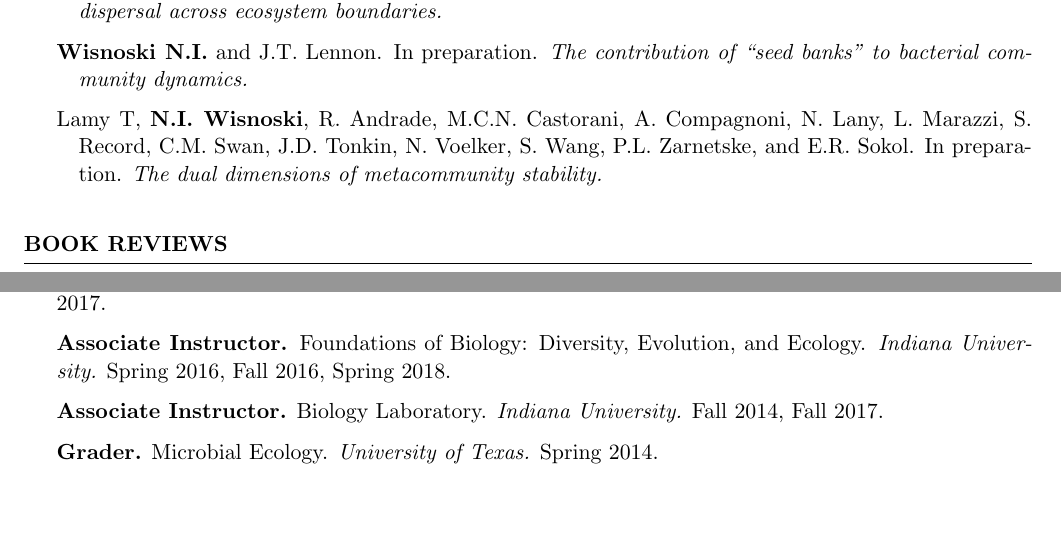
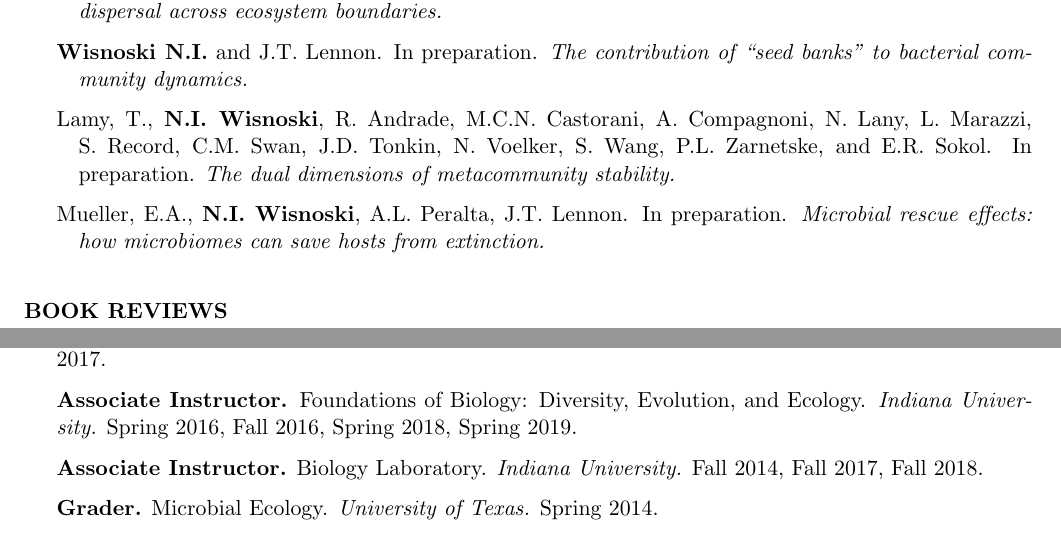
Before and after one commit to nwisnoski/nwisnoski.github.io, a LaTeX CV (Wisnoski_CV.tex): two parts of pages 2 and 3 of 4, joined at a grey line, cut so that both start at the same text, the shorter picture padded with empty space. Compiled offline with pdfLaTeX.

Commit message:
updated cv

```diff
--- a/Wisnoski_CV.tex
+++ b/Wisnoski_CV.tex
@@ -152,7 +152,10 @@ Minor in Business, McCombs School of Business \\
 \begin{Prep}{{\bf Wisnoski N.I.} and J.T. Lennon}{In preparation}{The contribution of \enquote{seed banks} to bacterial community dynamics}{}
 \end{Prep}
 
-\begin{Prep}{Lamy T, {\bf N.I. Wisnoski}, R. Andrade, M.C.N. Castorani, A. Compagnoni, N. Lany, L. Marazzi, S. Record, C.M. Swan, J.D. Tonkin, N. Voelker, S. Wang, P.L. Zarnetske, and E.R. Sokol}{In preparation}{The dual dimensions of metacommunity stability}{}
+\begin{Prep}{Lamy, T., {\bf N.I. Wisnoski}, R. Andrade, M.C.N. Castorani, A. Compagnoni, N. Lany, L. Marazzi, S. Record, C.M. Swan, J.D. Tonkin, N. Voelker, S. Wang, P.L. Zarnetske, and E.R. Sokol}{In preparation}{The dual dimensions of metacommunity stability}{}
+\end{Prep}
+
+\begin{Prep}{Mueller, E.A., {\bf N.I. Wisnoski}, A.L. Peralta, J.T. Lennon}{In preparation}{Microbial rescue effects: how microbiomes can save hosts from extinction}{}
 \end{Prep}
 
 \end{rhangSection}
@@ -230,11 +233,11 @@ America Annual Meeting}{Portland, OR}
 \end{Course}
 
 \begin{Course}
-  {Associate Instructor}{Foundations of Biology: Diversity, Evolution, and Ecology}{Indiana University}{Spring 2016, Fall 2016, Spring 2018}
+  {Associate Instructor}{Foundations of Biology: Diversity, Evolution, and Ecology}{Indiana University}{Spring 2016, Fall 2016, Spring 2018, Spring 2019}
 \end{Course}
 
 \begin{Course}
-  {Associate Instructor}{Biology Laboratory}{Indiana University}{Fall 2014, Fall 2017}
+  {Associate Instructor}{Biology Laboratory}{Indiana University}{Fall 2014, Fall 2017, Fall 2018}
 \end{Course}
 
 \begin{Course}
```
Also changed, not shown: Wisnoski_CV.pdf, 2 other files.
